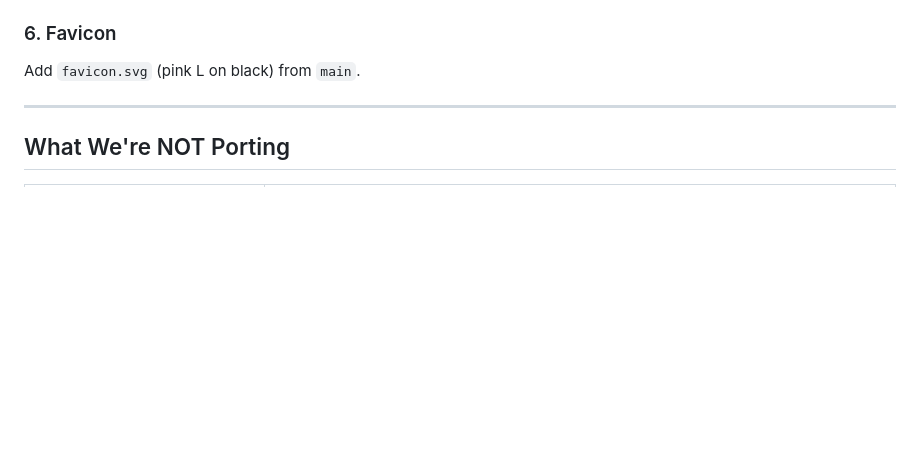
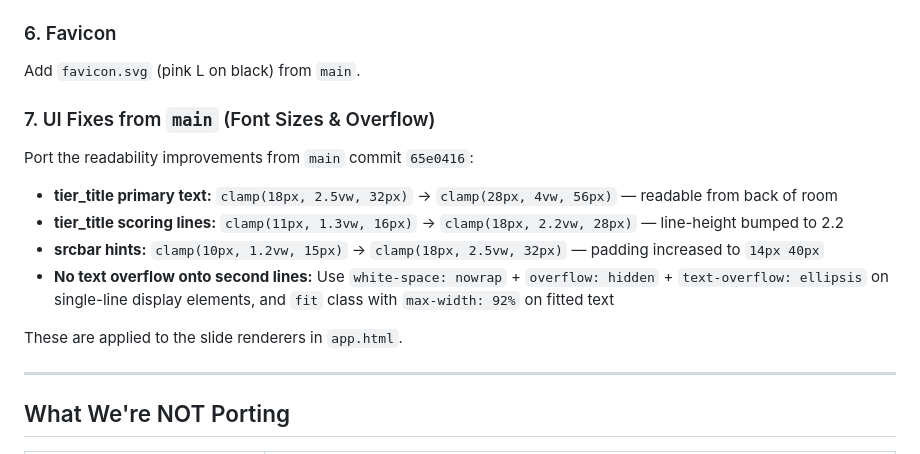
Before and after one commit to peureka/lineconic-live, a Markdown page: docs/plans/2025-02-19-sprint-2-design.md, the part around the change. Drawn GitHub-style; blank space fills up the shorter version.

Commit message:
docs: add UI font size fixes to Sprint 2 design
Port tier_title, srcbar, and hint bar size increases from main.
Prevents text overflow, readable from back of room.

Co-Authored-By: Claude Opus 4.6 <noreply@anthropic.com>

```diff
--- a/docs/plans/2025-02-19-sprint-2-design.md
+++ b/docs/plans/2025-02-19-sprint-2-design.md
@@ -100,6 +100,17 @@ Replace hand-rolled QR encoder in `app.html` with `qrcode-generator` library (CD
 
 Add `favicon.svg` (pink L on black) from `main`.
 
+### 7. UI Fixes from `main` (Font Sizes & Overflow)
+
+Port the readability improvements from `main` commit `65e0416`:
+
+- **tier_title primary text:** `clamp(18px, 2.5vw, 32px)` → `clamp(28px, 4vw, 56px)` — readable from back of room
+- **tier_title scoring lines:** `clamp(11px, 1.3vw, 16px)` → `clamp(18px, 2.2vw, 28px)` — line-height bumped to 2.2
+- **srcbar hints:** `clamp(10px, 1.2vw, 15px)` → `clamp(18px, 2.5vw, 32px)` — padding increased to `14px 40px`
+- **No text overflow onto second lines:** Use `white-space: nowrap` + `overflow: hidden` + `text-overflow: ellipsis` on single-line display elements, and `fit` class with `max-width: 92%` on fitted text
+
+These are applied to the slide renderers in `app.html`.
+
 ---
 
 ## What We're NOT Porting
```
